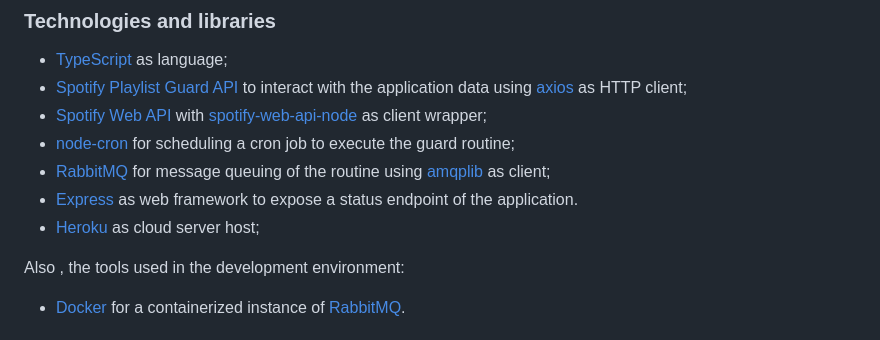
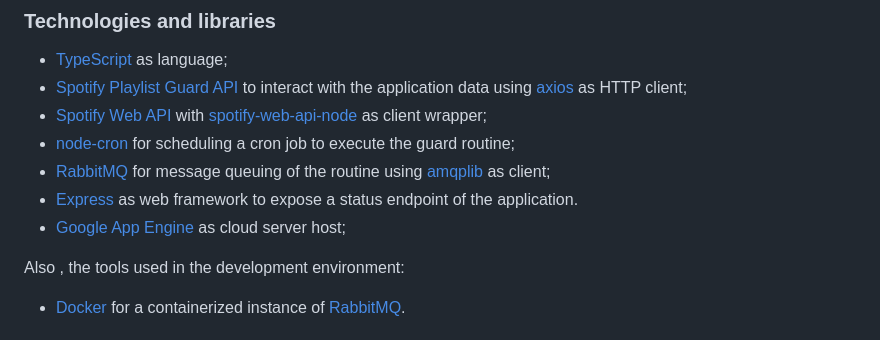
Before and after one commit to marcus-castanho/spotify_playlist_guard, a Markdown page: README.md, the part around one of its changes. GitHub-like rendering.

Commit message:
chore: update README

```diff
--- a/README.md
+++ b/README.md
@@ -51,7 +51,7 @@ Each guard routine performed for a playlist is published and consumed by a messa
 -   [node-cron](https://github.com/node-cron/node-cron) for scheduling a cron job to execute the guard routine;
 -   [RabbitMQ](https://www.rabbitmq.com/) for message queuing of the routine using [amqplib](https://github.com/amqp-node/amqplib) as client;
 -   [Express](https://expressjs.com/) as web framework to expose a status endpoint of the application.
--   [Heroku](https://www.heroku.com/) as cloud server host;
+-   [Google App Engine](https://cloud.google.com/appengine) as cloud server host;
 
 Also , the tools used in the development environment:
 
```
Also changed, not shown: other parts of README.md (+1 -1 lines).
